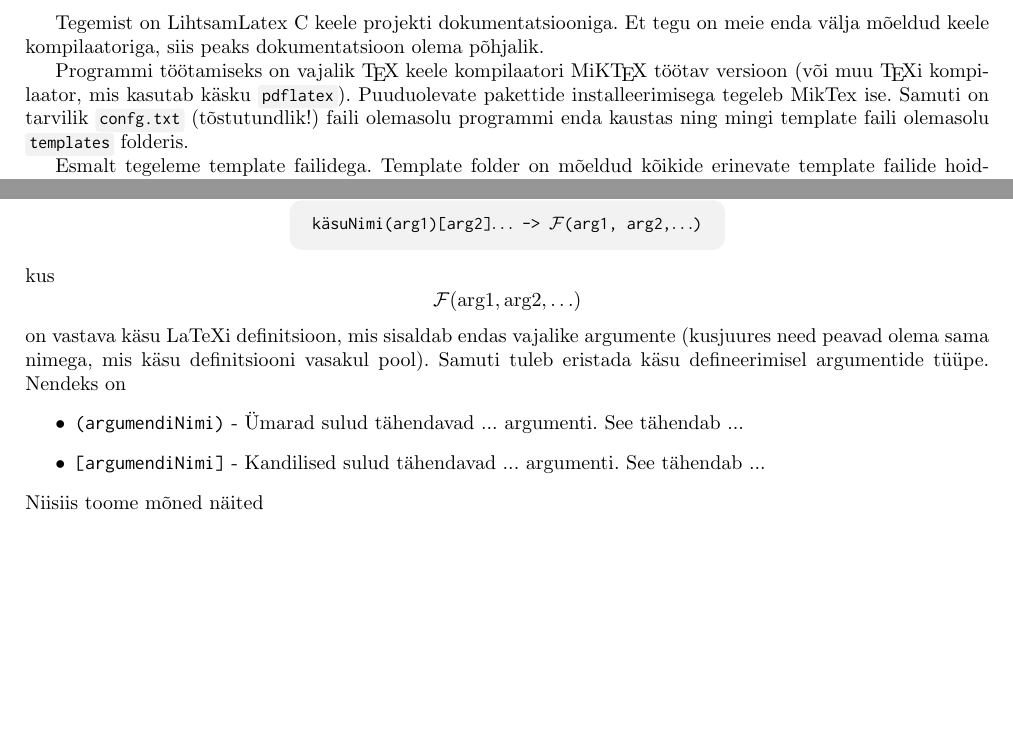
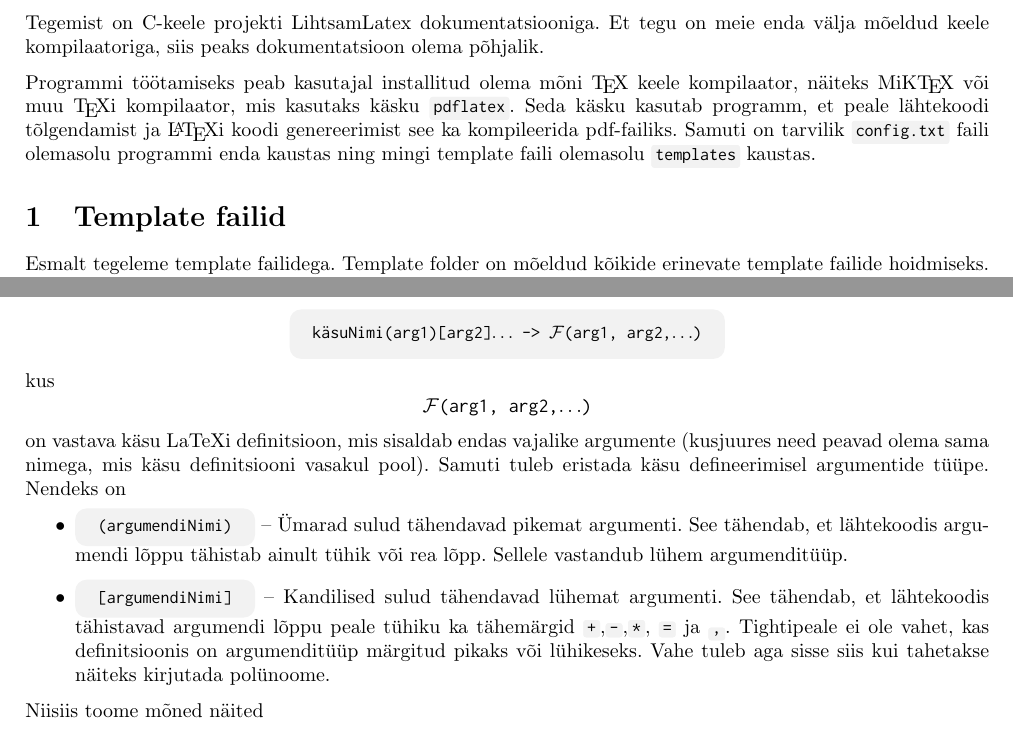
Before and after one commit to Kuulimagnaat/LihtsamLatex, a LaTeX document (dok/Full Documentation/dokumentatsioon.tex): two parts of pages 1 and 2 of 2, joined at a grey line, cut so that both start at the same text, the shorter picture padded with empty space. Compiled offline with pdfLaTeX.

Commit message:
üks pealkiri

```diff
--- a/dok/Full Documentation/dokumentatsioon.tex
+++ b/dok/Full Documentation/dokumentatsioon.tex
@@ -7,6 +7,7 @@
 \usepackage{xcolor} % For custom colors
 \usepackage{listings}
 \usepackage[estonian]{babel}
+\usepackage{parskip}
 
 % Custom colors for boxes
 %\definecolor{boxbg}{rgb}{0.95, 0.95, 0.95}
@@ -77,11 +78,11 @@
 
 
 \begin{document}
-Tegemist on LihtsamLatex C keele projekti dokumentatsiooniga. Et tegu on meie enda välja mõeldud keele kompilaatoriga, siis peaks dokumentatsioon olema põhjalik.
+Tegemist on C-keele projekti LihtsamLatex dokumentatsiooniga. Et tegu on meie enda välja mõeldud keele kompilaatoriga, siis peaks dokumentatsioon olema põhjalik.
 
-Programmi töötamiseks on vajalik \TeX\ keele kompilaatori MiK\TeX\ töötav versioon (või muu \TeX i kompilaator, mis kasutab käsku \code{pdflatex}). Puuduolevate pakettide installeerimisega tegeleb MikTex ise.
-Samuti on tarvilik \code{confg.txt} (tõstutundlik!) faili olemasolu programmi enda kaustas ning mingi template faili olemasolu \code{templates} folderis.
+Programmi töötamiseks peab kasutajal installitud olema mõni \TeX\ keele kompilaator, näiteks MiK\TeX\ või muu \TeX i kompilaator, mis kasutaks käsku \code{pdflatex}. Seda käsku kasutab programm, et peale lähtekoodi tõlgendamist ja \LaTeX i koodi genereerimist see ka kompileerida pdf-failiks. Samuti on tarvilik \code{config.txt} faili olemasolu programmi enda kaustas ning mingi template faili olemasolu \code{templates} kaustas.
 
+\section{Template failid}
 Esmalt tegeleme template failidega. Template folder on mõeldud kõikide erinevate template failide hoidmiseks. Hetkel on seal ainult \code{defaultTemplate.txt}, mille sisu võiks olla järgmine
 
 \begin{tcolorbox}
@@ -143,15 +144,15 @@ Vahest sellest aga ei piisa. Peame suutma ka defineerida integraale, summasid ni
 \begin{center}
 	\tcbox[top=3mm, bottom=3mm]{käsuNimi(arg1)[arg2]$\ldots$ -> $\mathcal{F}$(arg1, arg2,$\ldots$)}
 \end{center}
-kus
-\[
-\mathcal{F}(\text{arg}1, \text{arg}2,\ldots)
-\]
+kus \vspace{-2mm}
+\begin{center}
+	\ttfamily $\mathcal{F}$(arg1, arg2,$\ldots$)
+\end{center}
 on vastava käsu LaTeXi definitsioon, mis sisaldab endas vajalike argumente (kusjuures need peavad olema sama nimega, mis käsu definitsiooni vasakul pool).
 Samuti tuleb eristada käsu defineerimisel argumentide tüüpe. Nendeks on
 \begin{itemize}
-\item \verb|(argumendiNimi)| - Ümarad sulud tähendavad ... argumenti. See tähendab ...
-\item \verb|[argumendiNimi]| - Kandilised sulud tähendavad ... argumenti. See tähendab ...
+\item \tcbox[before=, after=, tcbox raise base]{(argumendiNimi)} -- Ümarad sulud tähendavad pikemat argumenti. See tähendab, et lähtekoodis argumendi lõppu tähistab ainult tühik või rea lõpp. Sellele vastandub lühem argumenditüüp.
+\item \tcbox[before=, after=, tcbox raise base]{[argumendiNimi]} -- Kandilised sulud tähendavad lühemat argumenti. See tähendab, et lähtekoodis tähistavad argumendi lõppu peale tühiku ka tähemärgid \code+,\code-,\code*, \code= ja \code,. Tightipeale ei ole vahet, kas definitsioonis on argumenditüüp märgitud pikaks või lühikeseks. Vahe tuleb aga sisse siis kui tahetakse näiteks kirjutada polünoome.
 \end{itemize}
 Niisiis toome mõned näited
 \begin{center}
```
Also changed, not shown: dok/Full Documentation/dokumentatsioon.pdf, 1 other file.
